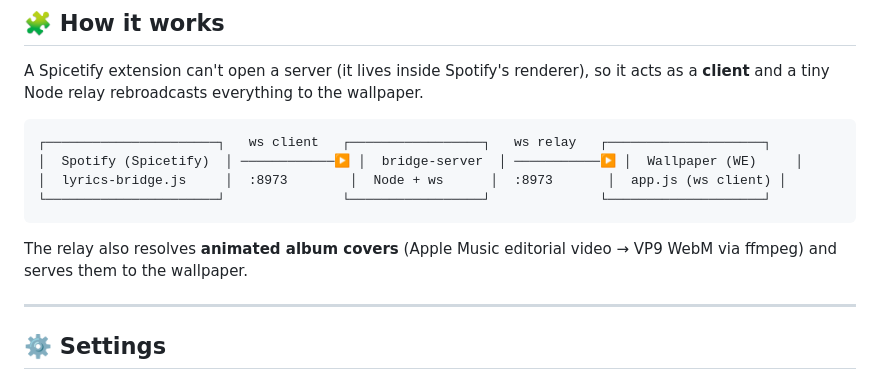
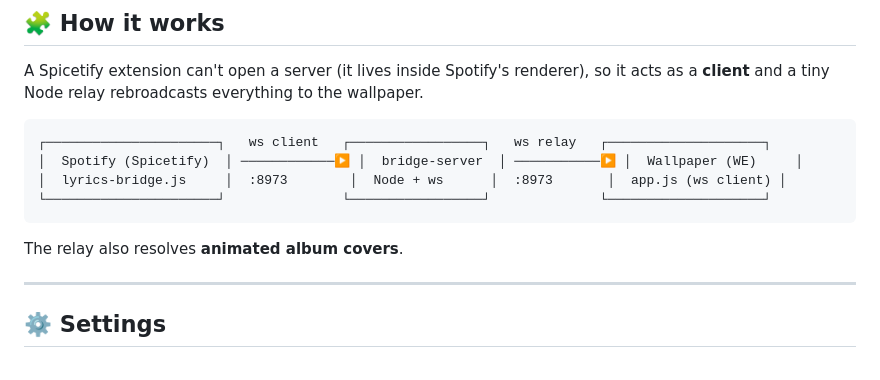
Before and after one commit to am1dreaming/Live-Lyrics-for-Wallpaper-Engine, a Markdown page: README.md, the part around the change. Drawn GitHub-style.

````diff
--- a/README.md
+++ b/README.md
@@ -157,7 +157,7 @@ A Spicetify extension can't open a server (it lives inside Spotify's renderer),
 └──────────────────────┘               └─────────────────┘              └────────────────────┘
 ```
 
-The relay also resolves **animated album covers** (Apple Music editorial video → VP9 WebM via ffmpeg) and serves them to the wallpaper.
+The relay also resolves **animated album covers**.
 
 ---
 
````
